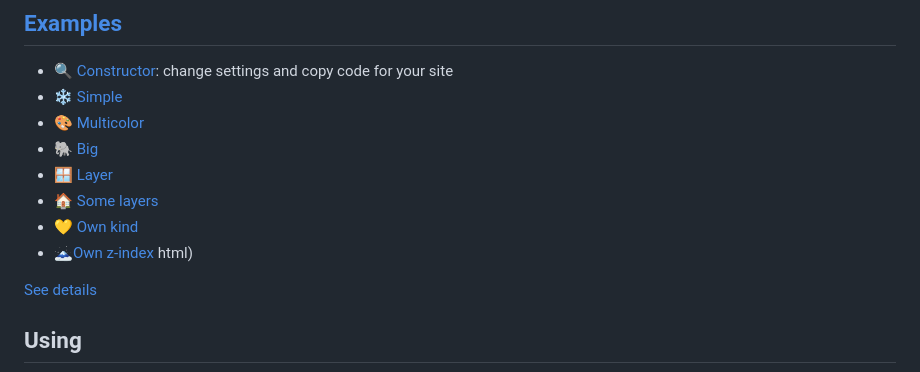
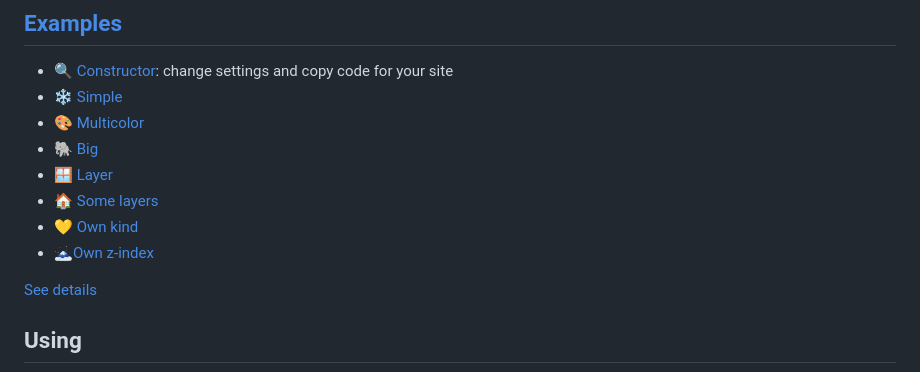
Before and after one commit to hcodes/snowflakes, a Markdown page: README.md, the part around the change. Rendered like a GitHub page.

```diff
--- a/README.md
+++ b/README.md
@@ -21,7 +21,6 @@
 - 🏠 [Some layers](https://hcodes.github.io/snowflakes/examples/some_layers.html)
 - 💛 [Own kind](https://hcodes.github.io/snowflakes/examples/balls.html)
 - 🗻[Own z-index](https://hcodes.github.io/snowflakes/examples/z-index.html)
-html)
 
 [See details](https://github.com/hcodes/snowflakes/tree/master/examples)
 
```
